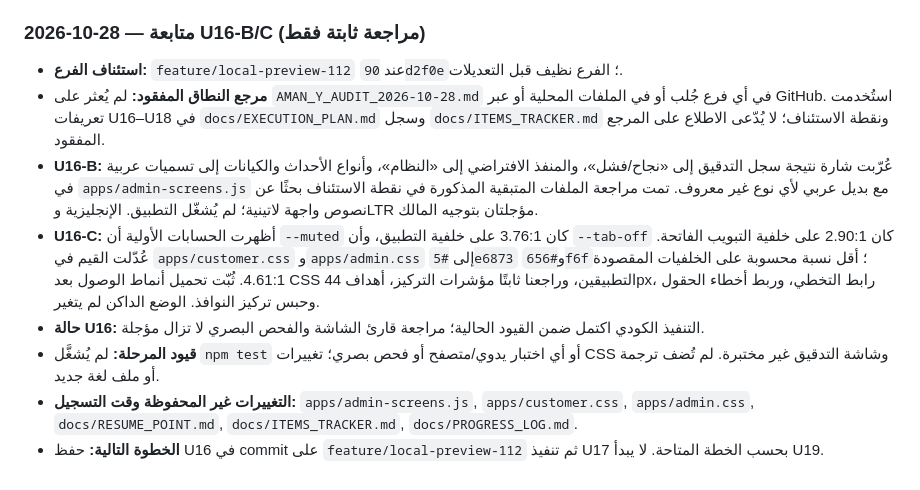
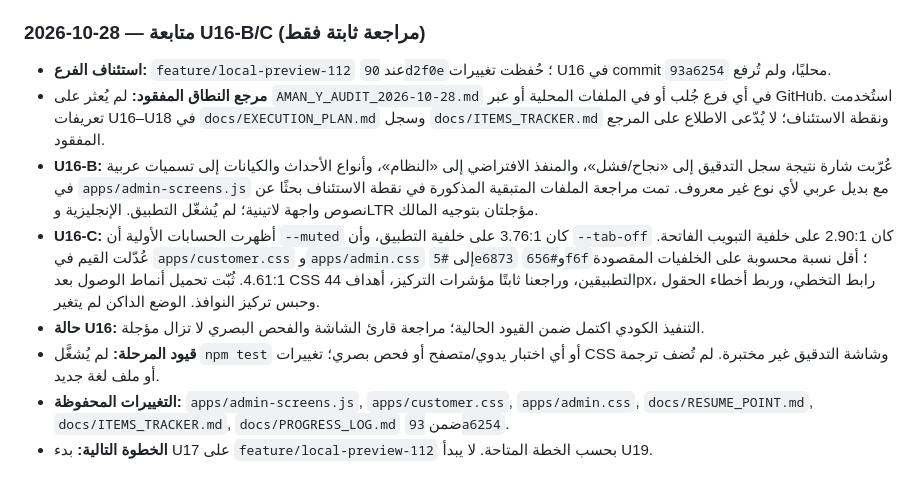
Before and after one commit to aaaaubad-byte/AMAN.Y, a Markdown page: docs/PROGRESS_LOG.md, the part around the change. Drawn GitHub-style.

Commit message:
docs: حفظ نقطة استئناف U16

```diff
--- a/docs/PROGRESS_LOG.md
+++ b/docs/PROGRESS_LOG.md
@@ -152,11 +152,11 @@
 
 
 ### 2026-10-28 — متابعة U16-B/C (مراجعة ثابتة فقط)
-- **استئناف الفرع:** `feature/local-preview-112` عند `90d2f0e`؛ الفرع نظيف قبل التعديلات.
+- **استئناف الفرع:** `feature/local-preview-112` عند `90d2f0e`؛ حُفظت تغييرات U16 في commit `93a6254` محليًا، ولم تُرفع.
 - **مرجع النطاق المفقود:** لم يُعثر على `AMAN_Y_AUDIT_2026-10-28.md` في أي فرع جُلب أو في الملفات المحلية أو عبر GitHub. استُخدمت تعريفات U16–U18 في `docs/EXECUTION_PLAN.md` وسجل `docs/ITEMS_TRACKER.md` ونقطة الاستئناف؛ لا يُدّعى الاطلاع على المرجع المفقود.
 - **U16-B:** عُرّبت شارة نتيجة سجل التدقيق إلى «نجاح/فشل»، والمنفذ الافتراضي إلى «النظام»، وأنواع الأحداث والكيانات إلى تسميات عربية في `apps/admin-screens.js` مع بديل عربي لأي نوع غير معروف. تمت مراجعة الملفات المتبقية المذكورة في نقطة الاستئناف بحثًا عن نصوص واجهة لاتينية؛ لم يُشغّل التطبيق. الإنجليزية وLTR مؤجلتان بتوجيه المالك.
 - **U16-C:** أظهرت الحسابات الأولية أن `--muted` كان 3.76:1 على خلفية التطبيق، وأن `--tab-off` كان 2.90:1 على خلفية التبويب الفاتحة. عُدّلت القيم في `apps/customer.css` و`apps/admin.css` إلى `#5e6873` و`#656f6f`؛ أقل نسبة محسوبة على الخلفيات المقصودة 4.61:1. ثُبّت تحميل أنماط الوصول بعد CSS التطبيقين، وراجعنا ثابتًا مؤشرات التركيز، أهداف 44px، رابط التخطي، وربط أخطاء الحقول وحبس تركيز النوافذ. الوضع الداكن لم يتغير.
 - **حالة U16:** التنفيذ الكودي اكتمل ضمن القيود الحالية؛ مراجعة قارئ الشاشة والفحص البصري لا تزال مؤجلة.
 - **قيود المرحلة:** لم يُشغَّل `npm test` أو أي اختبار يدوي/متصفح أو فحص بصري؛ تغييرات CSS وشاشة التدقيق غير مختبرة. لم تُضف ترجمة أو ملف لغة جديد.
-- **التغييرات غير المحفوظة وقت التسجيل:** `apps/admin-screens.js`, `apps/customer.css`, `apps/admin.css`, `docs/RESUME_POINT.md`, `docs/ITEMS_TRACKER.md`, `docs/PROGRESS_LOG.md`.
-- **الخطوة التالية:** حفظ U16 في commit على `feature/local-preview-112` ثم تنفيذ U17 بحسب الخطة المتاحة. لا يبدأ U19.
+- **التغييرات المحفوظة:** `apps/admin-screens.js`, `apps/customer.css`, `apps/admin.css`, `docs/RESUME_POINT.md`, `docs/ITEMS_TRACKER.md`, `docs/PROGRESS_LOG.md` ضمن `93a6254`.
+- **الخطوة التالية:** بدء U17 على `feature/local-preview-112` بحسب الخطة المتاحة. لا يبدأ U19.
```
Also changed, not shown: docs/RESUME_POINT.md (+2 -2 lines).
